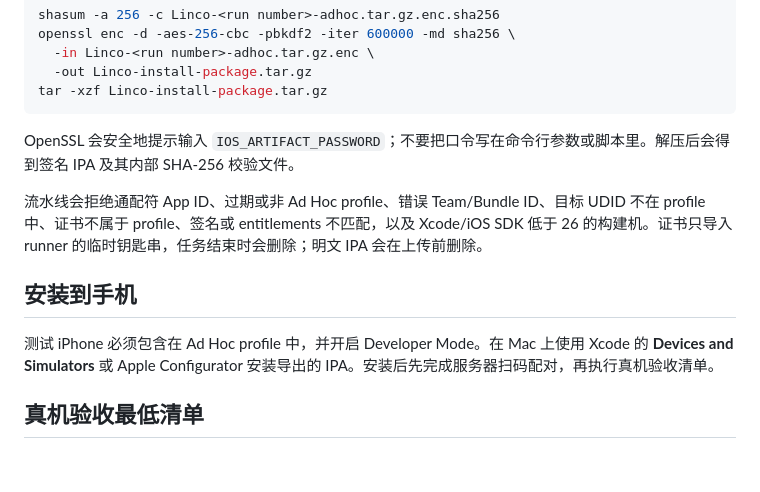
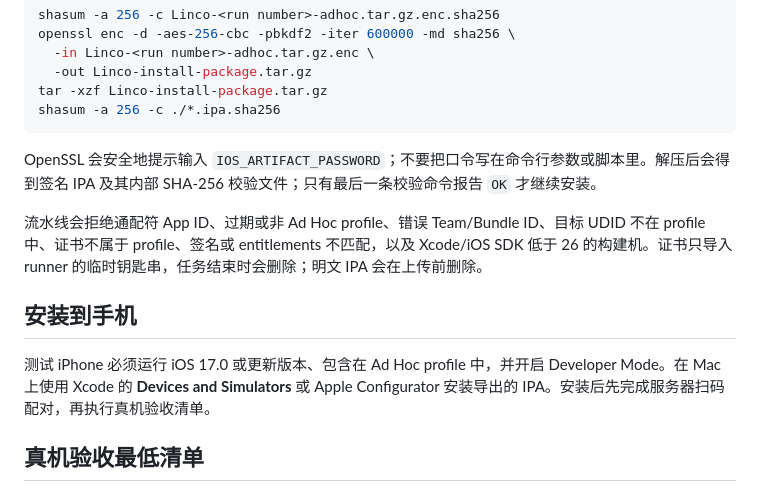
Before and after one commit to Peilin-FF/linco, a Markdown page: docs/IPHONE_INSTALL.md, the part around the change. GitHub-like rendering; blank space fills up the shorter version.

Commit message:
docs: complete iPhone install verification

````diff
--- a/docs/IPHONE_INSTALL.md
+++ b/docs/IPHONE_INSTALL.md
@@ -61,15 +61,16 @@ openssl enc -d -aes-256-cbc -pbkdf2 -iter 600000 -md sha256 \
   -in Linco-<run number>-adhoc.tar.gz.enc \
   -out Linco-install-package.tar.gz
 tar -xzf Linco-install-package.tar.gz
+shasum -a 256 -c ./*.ipa.sha256
 ```
 
-OpenSSL 会安全地提示输入 `IOS_ARTIFACT_PASSWORD`；不要把口令写在命令行参数或脚本里。解压后会得到签名 IPA 及其内部 SHA-256 校验文件。
+OpenSSL 会安全地提示输入 `IOS_ARTIFACT_PASSWORD`；不要把口令写在命令行参数或脚本里。解压后会得到签名 IPA 及其内部 SHA-256 校验文件；只有最后一条校验命令报告 `OK` 才继续安装。
 
 流水线会拒绝通配符 App ID、过期或非 Ad Hoc profile、错误 Team/Bundle ID、目标 UDID 不在 profile 中、证书不属于 profile、签名或 entitlements 不匹配，以及 Xcode/iOS SDK 低于 26 的构建机。证书只导入 runner 的临时钥匙串，任务结束时会删除；明文 IPA 会在上传前删除。
 
 ## 安装到手机
 
-测试 iPhone 必须包含在 Ad Hoc profile 中，并开启 Developer Mode。在 Mac 上使用 Xcode 的 **Devices and Simulators** 或 Apple Configurator 安装导出的 IPA。安装后先完成服务器扫码配对，再执行真机验收清单。
+测试 iPhone 必须运行 iOS 17.0 或更新版本、包含在 Ad Hoc profile 中，并开启 Developer Mode。在 Mac 上使用 Xcode 的 **Devices and Simulators** 或 Apple Configurator 安装导出的 IPA。安装后先完成服务器扫码配对，再执行真机验收清单。
 
 ## 真机验收最低清单
 
````
